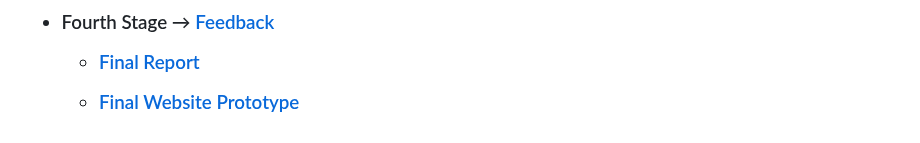
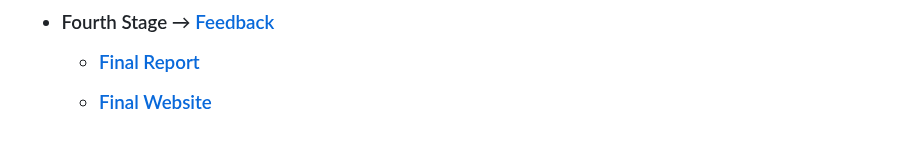
Before and after one commit to muhammadt1/SKCDA-Website, a Markdown page: README.md, the part around the change. Rendered like a GitHub page.

```diff
--- a/README.md
+++ b/README.md
@@ -100,7 +100,7 @@
 
     * <a href = "https://github.com/BinaryQuBit/SKCDA---Webpage---Design/blob/main/Documents/Project%20Day%20Deliverables%20and%20Report/Aeoniums%20Final%20Report.pdf ">Final Report </a>
 
-    * <a href = "https://aeoniums.softsys.ca/">Final Website Prototype</a>
+    * <a href = "https://aeoniums.softsys.ca/">Final Website</a>
 
 
 
```
